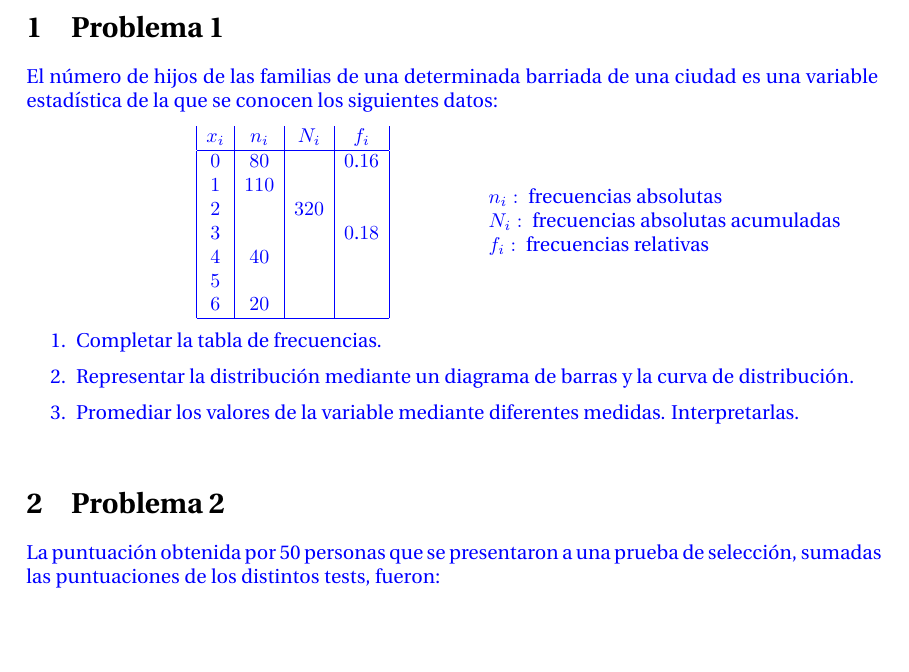
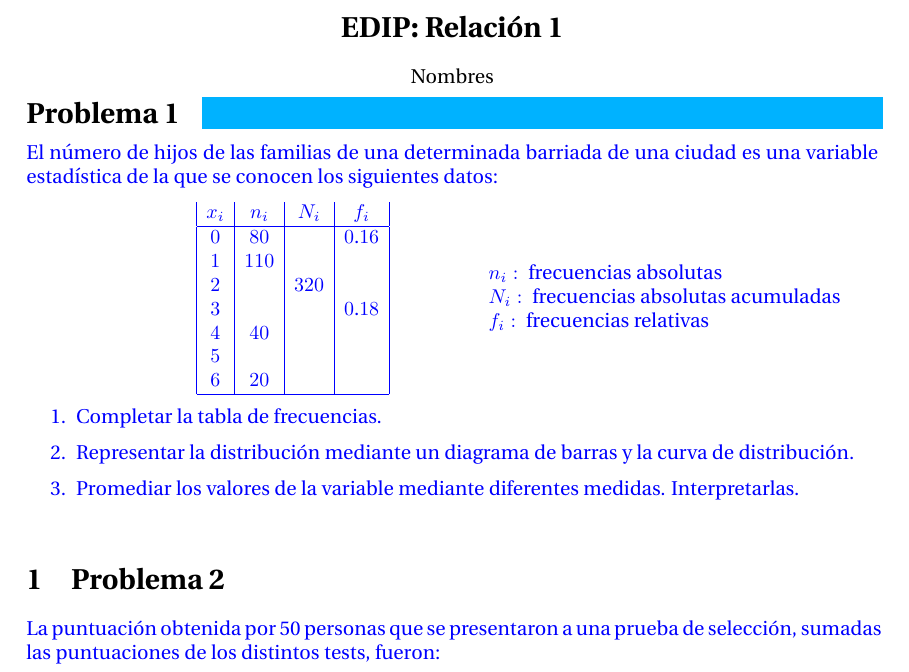
Before and after one commit to Mayhem929/EDIP, a LaTeX problem sheet (Relacion_1/ejercicios-main.tex): part of page 1 of 16, cut at the place of the change, the shorter picture padded with empty space. Compiled offline with pdfLaTeX.

Commit message:
Main with format.

```diff
--- a/Relacion_1/ejercicios-main.tex
+++ b/Relacion_1/ejercicios-main.tex
@@ -1,4 +1,4 @@
-\documentclass{article}
+\documentclass[hidequestions]{homework}
 
 %Paquetes AMS
 \usepackage{amsmath}
@@ -13,10 +13,16 @@
 \usepackage{parskip}
 \usepackage{setspace}
 \usepackage{tcolorbox}
+\usepackage{xcolor}
 
 % Gráficas y demás
 \usepackage{pgfplots}
 \usepackage{graphicx}
+
+\homeworksetup{
+     username={Nombres},
+     course={EDIP: Relación 1}
+}
 
 %CUERPO
 \begin{document}
@@ -24,7 +30,7 @@
 
 
 	%%%%%%%%%%%%%%%% EJERCICIO 1 %%%%%%%%%%%%%%%%
-	\section{Problema 1}
+	\problem
 	\color{blue}
 	El n{\'u}mero de hijos de las familias de una determinada
 	barriada de una ciudad es una variable estad{\'\i}stica de la que se
```
